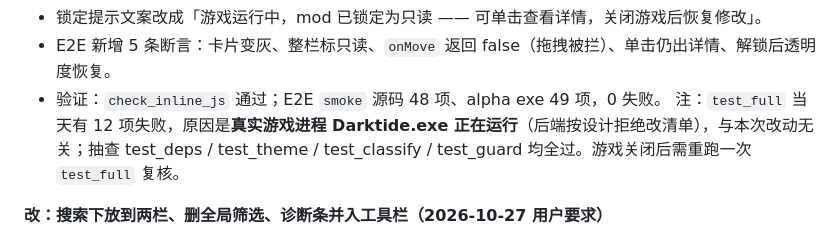
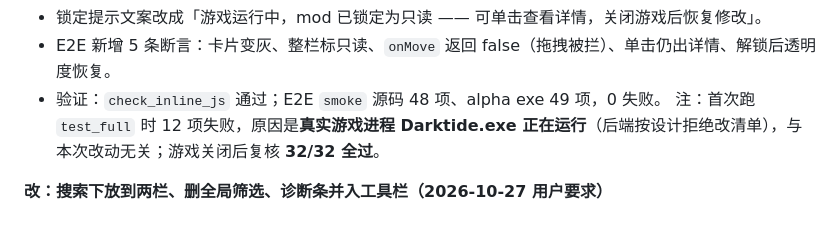
Before and after one commit to CiJhuiDi/DarktideModManager, a Markdown page: CHANGELOG.md, the part around the change. Drawn GitHub-style.

Commit message:
docs: 复核 test_full 32/32（游戏关闭后）
之前记录里那次 20/32 是真实 Darktide.exe 在运行导致（后端按设计拒绝改清单），
游戏关闭后重跑已确认 32/32 全过，非代码回归。

```diff
--- a/CHANGELOG.md
+++ b/CHANGELOG.md
@@ -169,7 +169,7 @@
 - 锁定提示文案改成「游戏运行中，mod 已锁定为只读 —— 可单击查看详情，关闭游戏后恢复修改」。
 - E2E 新增 5 条断言：卡片变灰、整栏标只读、`onMove` 返回 false（拖拽被拦）、单击仍出详情、解锁后透明度恢复。
 - 验证：`check_inline_js` 通过；E2E `smoke` 源码 48 项、alpha exe 49 项，0 失败。
-  注：`test_full` 当天有 12 项失败，原因是**真实游戏进程 Darktide.exe 正在运行**（后端按设计拒绝改清单），与本次改动无关；抽查 test_deps / test_theme / test_classify / test_guard 均全过。游戏关闭后需重跑一次 `test_full` 复核。
+  注：首次跑 `test_full` 时 12 项失败，原因是**真实游戏进程 Darktide.exe 正在运行**（后端按设计拒绝改清单），与本次改动无关；游戏关闭后复核 **32/32 全过**。
 
 **改：搜索下放到两栏、删全局筛选、诊断条并入工具栏（2026-10-27 用户要求）**
 - **删掉「全部 / 已启用 / 已禁用」三个 chip**：两栏本来就已经按启停分开了，再按状态筛一次只会把某一栏变空，纯属重复表达。
```
